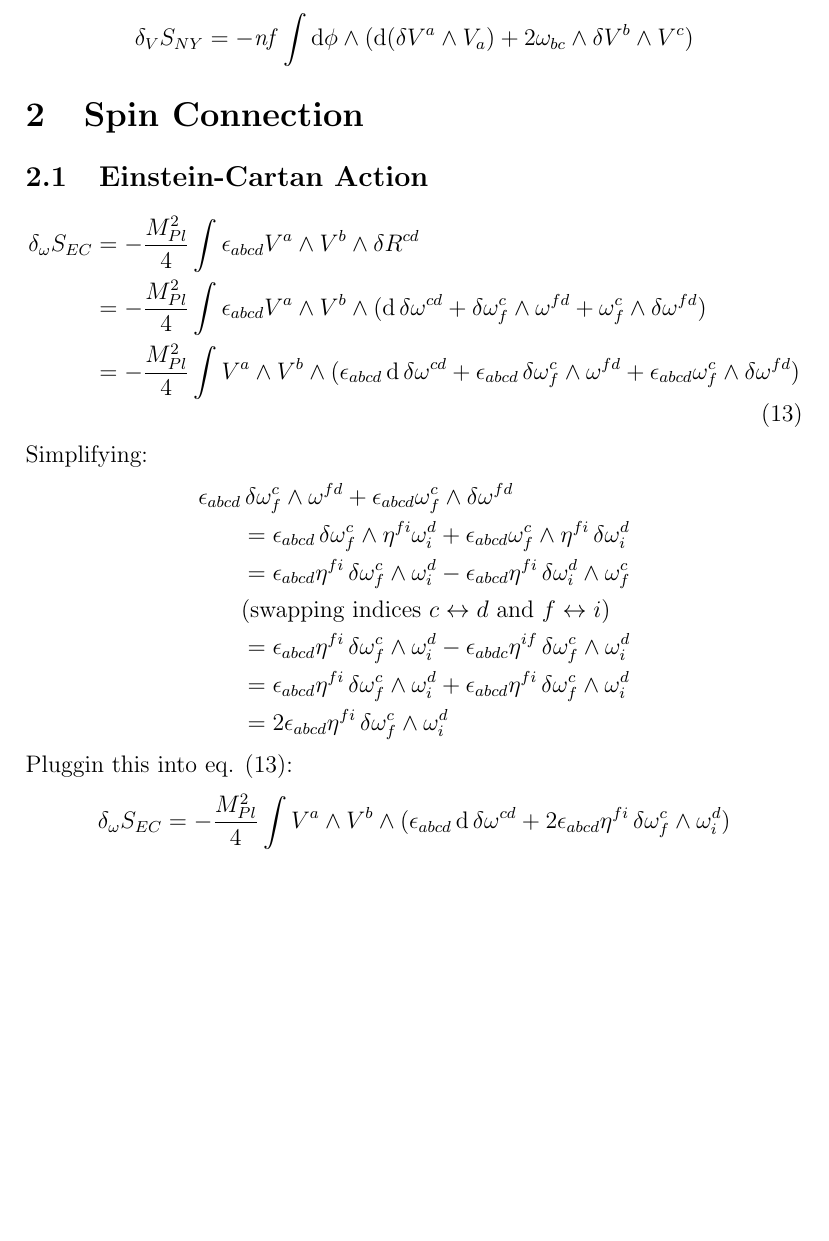
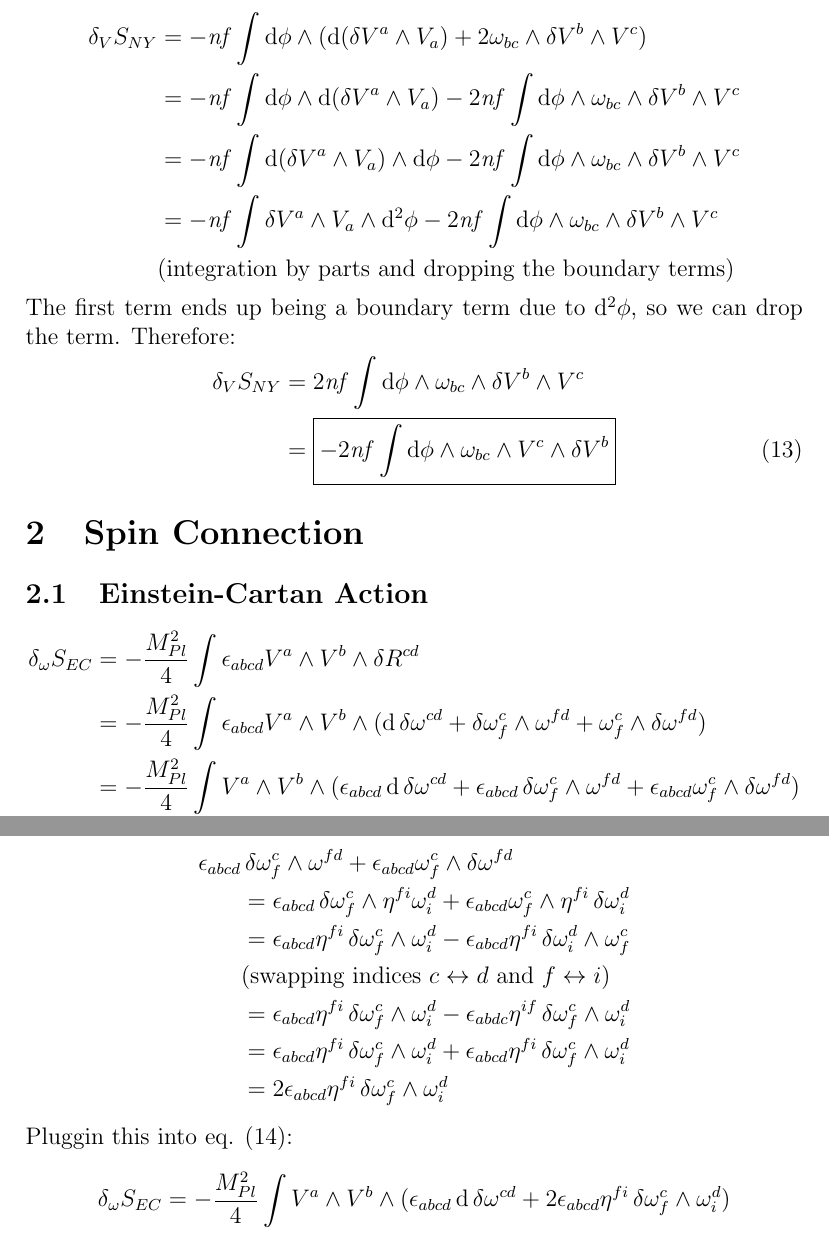
Before and after one commit to agastiyo/torsional_gravity_waves, a LaTeX document (notes/variations.tex): part of page 5 of 6 before the commit and two parts of pages 5 and 6 of 6 after it, the two joined at a grey line, cut so that both start at the same text, the shorter picture padded with empty space. Compiled offline with pdfLaTeX.

Commit message:
Worked on the Vielbein Variation

```diff
--- a/notes/variations.tex
+++ b/notes/variations.tex
@@ -131,8 +131,17 @@ Now, focusing on $\var{\dd{V^a}} \wedge V_a + \dd V^a \wedge \var{V_a}$. We can
 \end{align*}
 which is the exact expression. Plugging this into eq. (12):
 \begin{align*}
-  \var_V{S_{NY}} &= -\mathit{nf}\int \dd\phi \wedge (\dd(\var{V^a} \wedge V_a) + 2\omega_{bc} \wedge \var{V^b} \wedge V^c)
+  \var_V{S_{NY}} &= -\mathit{nf}\int \dd\phi \wedge (\dd(\var{V^a} \wedge V_a) + 2\omega_{bc} \wedge \var{V^b} \wedge V^c) \\
+  &= -\mathit{nf} \int \dd\phi \wedge \dd(\var{V^a} \wedge V_a) - 2\mathit{nf} \int \dd\phi \wedge \omega_{bc} \wedge \var{V^b} \wedge V^c \\
+  &= -\mathit{nf} \int \dd(\var{V^a} \wedge V_a) \wedge \dd\phi - 2\mathit{nf} \int \dd\phi \wedge \omega_{bc} \wedge \var{V^b} \wedge V^c \\
+  &= -\mathit{nf} \int \var{V^a} \wedge V_a \wedge \dd^2\phi - 2\mathit{nf} \int \dd\phi \wedge \omega_{bc} \wedge \var{V^b} \wedge V^c \\
+  &\text{(integration by parts and dropping the boundary terms)}
 \end{align*}
+The first term ends up being a boundary term due to $\dd^2{\phi}$, so we can drop the term. Therefore:
+\begin{align}
+  \var_V{S_{NY}} &= 2\mathit{nf} \int \dd\phi \wedge \omega_{bc} \wedge \var{V^b} \wedge V^c \nonumber \\
+  &= \boxed{-2\mathit{nf} \int \dd\phi \wedge \omega_{bc} \wedge V^c \wedge \var{V^b}}
+\end{align}
 
 \section{Spin Connection}
 \subsection{Einstein-Cartan Action}
@@ -151,7 +160,7 @@ Simplifying:
   &= \epsilon_{abcd}\eta^{fi} \var{\omega^c_f} \wedge \omega^d_i + \epsilon_{abcd}\eta^{fi} \var{\omega^c_f} \wedge \omega^d_i \\
   &= 2\epsilon_{abcd}\eta^{fi} \var{\omega^c_f} \wedge \omega^d_i
 \end{align*}
-Pluggin this into eq. (13):
+Pluggin this into eq. (14):
 \begin{align*}
   \var_\omega{S_{EC}} &= -\frac{M_{Pl}^2}{4} \int V^a \wedge V^b \wedge (\epsilon_{abcd}\dd{\var{\omega^{cd}}} + 2\epsilon_{abcd}\eta^{fi} \var{\omega^c_f} \wedge \omega^d_i)
 \end{align*}
```
Also changed, not shown: notes/variations.pdf.
